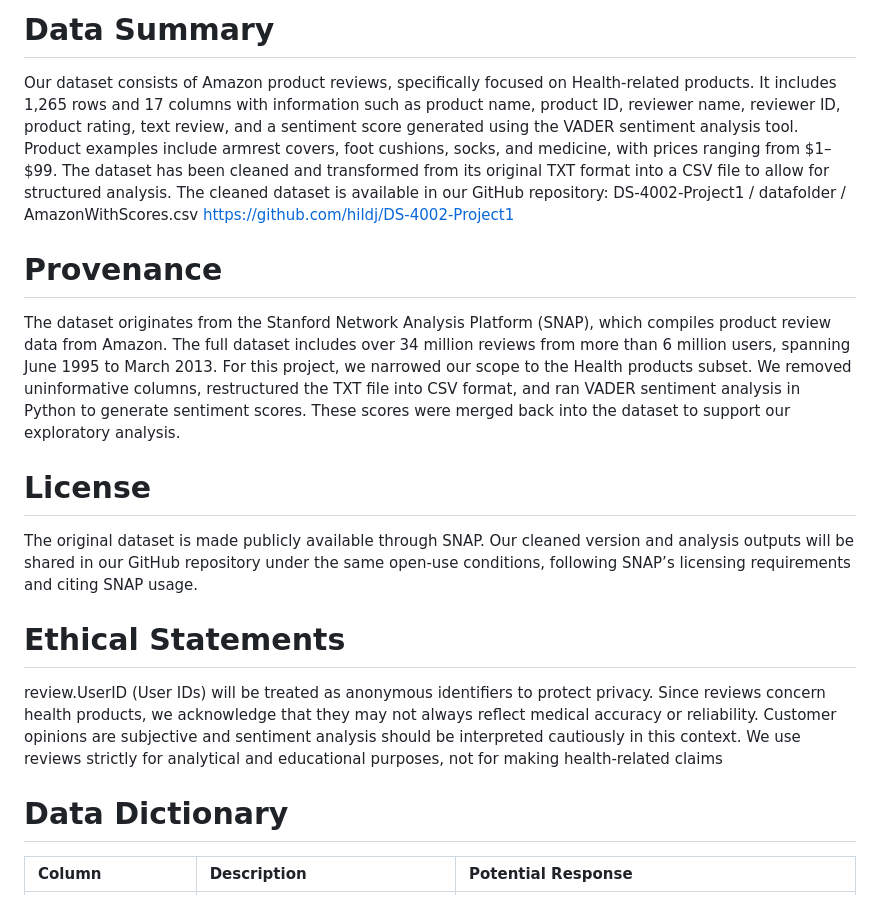
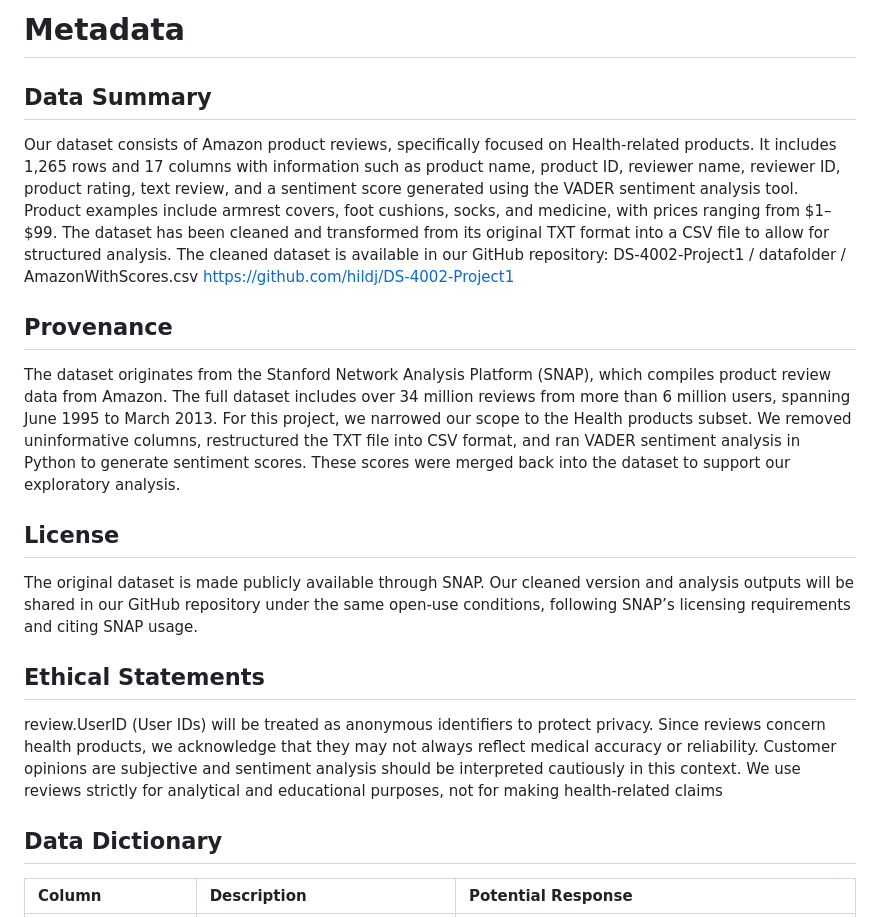
Before and after one commit to hildj/DS-4002-Project1, a Markdown page: datafolder/Metadata.md, the part around the change printed below. Drawn GitHub-style.

```diff
--- a/datafolder/Metadata.md
+++ b/datafolder/Metadata.md
@@ -1,20 +1,22 @@
-# Data Summary
+# Metadata
+
+## Data Summary
 
 Our dataset consists of Amazon product reviews, specifically focused on Health-related products. It includes 1,265 rows and 17 columns with information such as product name, product ID, reviewer name, reviewer ID, product rating, text review, and a sentiment score generated using the VADER sentiment analysis tool. Product examples include armrest covers, foot cushions, socks, and medicine, with prices ranging from $1–$99. The dataset has been cleaned and transformed from its original TXT format into a CSV file to allow for structured analysis. The cleaned dataset is available in our GitHub repository: DS-4002-Project1 / datafolder / AmazonWithScores.csv https://github.com/hildj/DS-4002-Project1
 
-# Provenance
+## Provenance
 
 The dataset originates from the Stanford Network Analysis Platform (SNAP), which compiles product review data from Amazon. The full dataset includes over 34 million reviews from more than 6 million users, spanning June 1995 to March 2013. For this project, we narrowed our scope to the Health products subset. We removed uninformative columns, restructured the TXT file into CSV format, and ran VADER sentiment analysis in Python to generate sentiment scores. These scores were merged back into the dataset to support our exploratory analysis.
 
-# License
+## License
 
 The original dataset is made publicly available through SNAP. Our cleaned version and analysis outputs will be shared in our GitHub repository under the same open-use conditions, following SNAP’s licensing requirements and citing SNAP usage.
 
-# Ethical Statements
+## Ethical Statements
 
 review.UserID (User IDs) will be treated as anonymous identifiers to protect privacy. Since reviews concern health products, we acknowledge that they may not always reflect medical accuracy or reliability. Customer opinions are subjective and sentiment analysis should be interpreted cautiously in this context. We use reviews strictly for analytical and educational purposes, not for making health-related claims
 
-# Data Dictionary
+## Data Dictionary
 
 | Column | Description | Potential Response |
 | :------- | :------- | :------- |
```
Also changed, not shown: other parts of datafolder/Metadata.md (+1 -1 lines).
